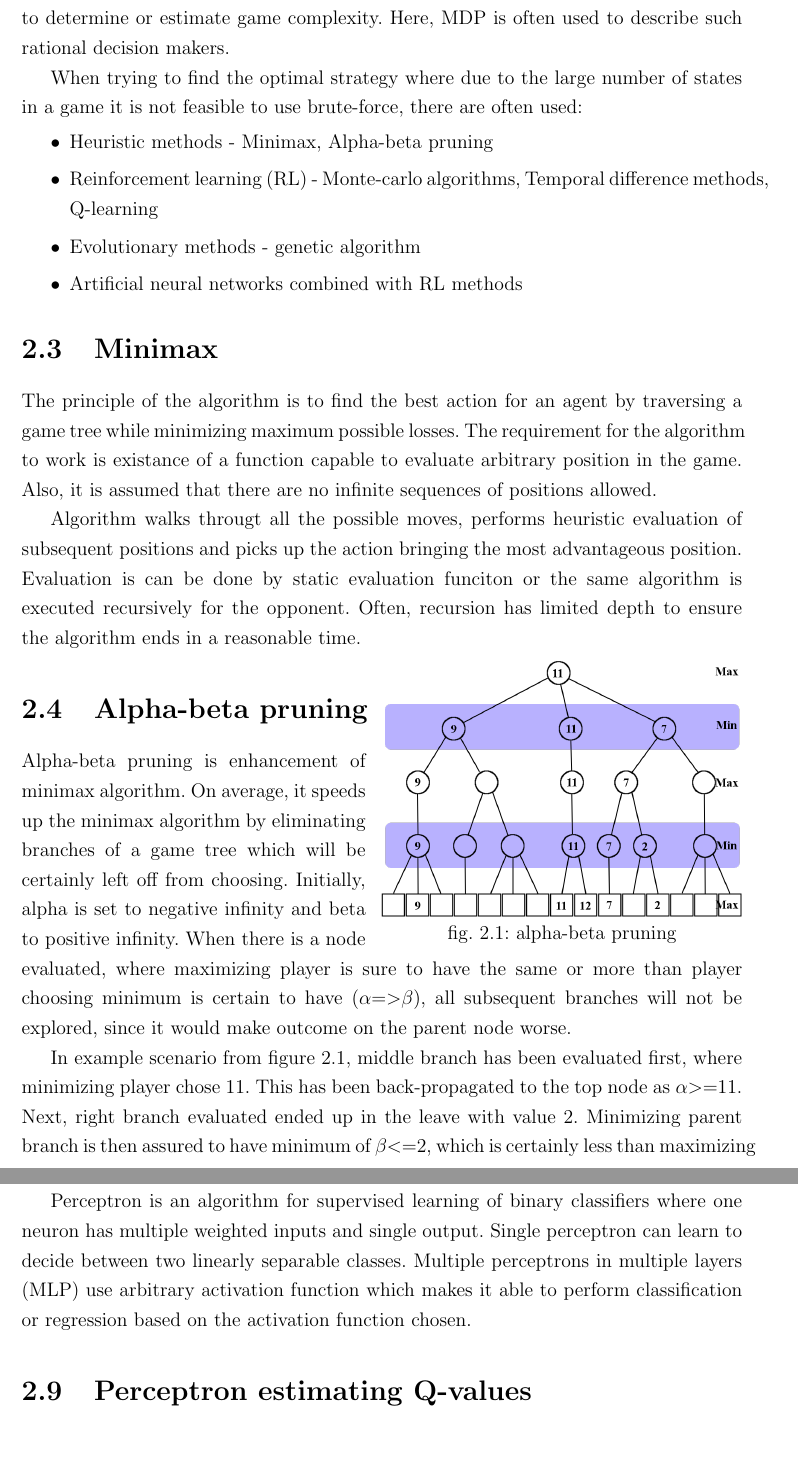
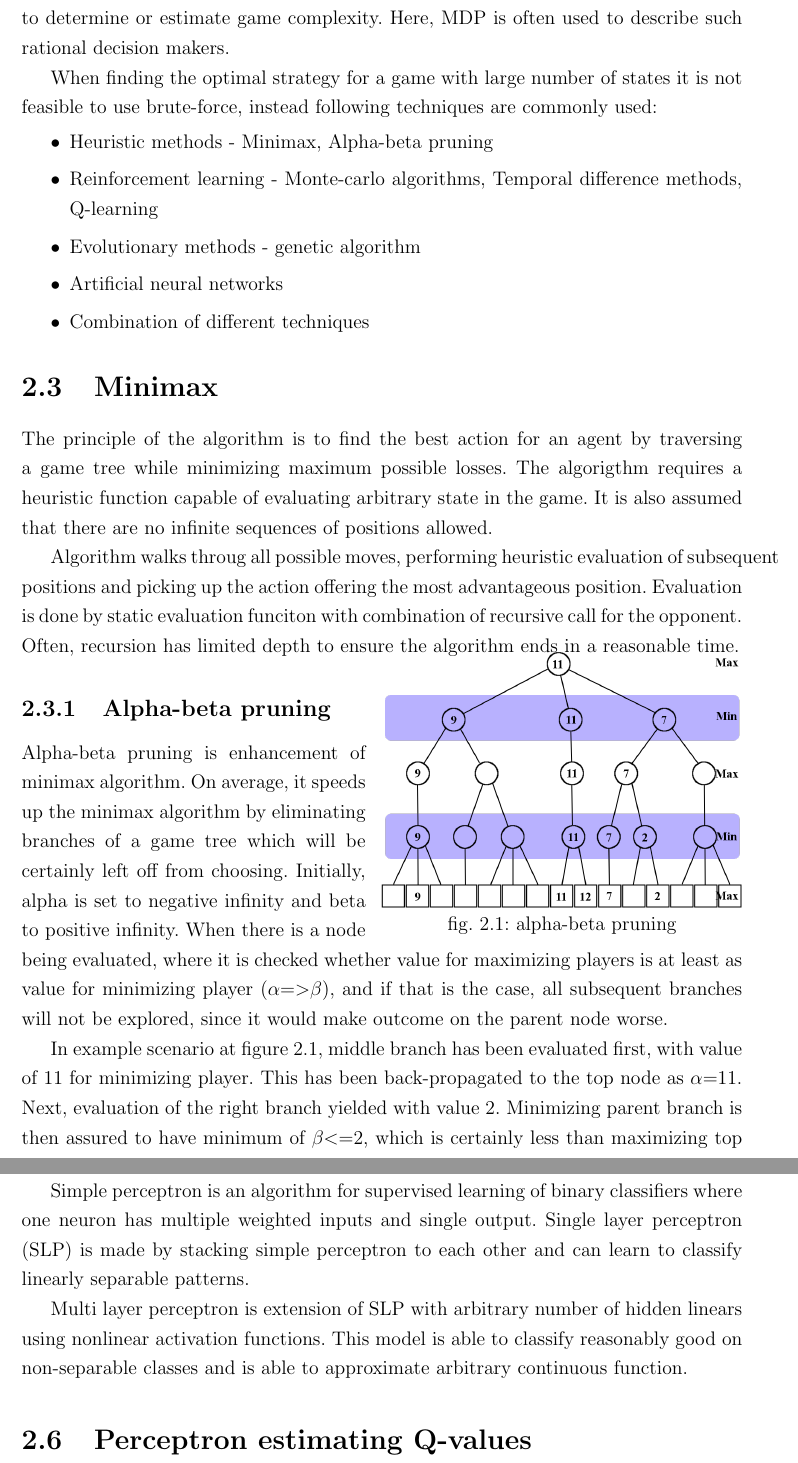
Before and after one commit to mrkvost/quoridor, a LaTeX thesis (thesis/document_src/main.tex, which reads thesis/document_src/02_theory.tex): two parts of pages 11 and 13 of 26, joined at a grey line, cut so that both start at the same text. Compiled offline with pdfLaTeX.

Commit message:
updated theory

```diff
--- a/thesis/document_src/02_theory.tex
+++ b/thesis/document_src/02_theory.tex
@@ -35,34 +35,35 @@ and also different strategies for given problems. Computational
 complexity theory is used to determine or estimate game complexity. Here, MDP
 is often used to describe such rational decision makers.
 
-When trying to find the optimal strategy where due to the large number
-of states in a game it is not feasible to use brute-force, there are often
-used:
+When finding the optimal strategy for a game with large number
+of states it is not feasible to use brute-force, instead following techniques
+are commonly used:
 \begin{itemize}
   \vspace*{-0.25cm}
   \setlength\itemsep{0cm}
   \item Heuristic methods - Minimax, Alpha-beta pruning
-  \item Reinforcement learning (RL) - Monte-carlo algorithms,
+  \item Reinforcement learning - Monte-carlo algorithms,
                                       Temporal difference methods, Q-learning
   \item Evolutionary methods - genetic algorithm
-  \item Artificial neural networks combined with RL methods
+  \item Artificial neural networks
+  \item Combination of different techniques
   \vspace*{-0.15cm}
 \end{itemize}
 
 \section{Minimax}
 The principle of the algorithm is to find the best action for an agent by
 traversing a game tree while minimizing maximum possible losses.
-The requirement for the algorithm to work is existance of a function capable to
-evaluate arbitrary position in the game. Also, it is assumed that there are no
-infinite sequences of positions allowed.
+The algorigthm requires a heuristic function capable of evaluating arbitrary
+state in the game. It is also assumed that there are no infinite sequences
+of positions allowed.
 
-Algorithm walks througt all the possible moves, performs heuristic evaluation
-of subsequent positions and picks up the action bringing the most advantageous
-position. Evaluation is can be done by static evaluation funciton or the same
-algorithm is executed recursively for the opponent. Often, recursion has
+Algorithm walks throug all possible moves, performing heuristic evaluation
+of subsequent positions and picking up the action offering the most
+advantageous position. Evaluation is done by static evaluation funciton with
+combination of recursive call for the opponent. Often, recursion has
 limited depth to ensure the algorithm ends in a reasonable time.
 
-\section{Alpha-beta pruning}
+\subsection{Alpha-beta pruning}
 \begin{wrapfigure}{r}{0.5\textwidth}
   \vspace*{-2.85cm}
   \centering
@@ -76,14 +77,14 @@ limited depth to ensure the algorithm ends in a reasonable time.
 Alpha-beta pruning is enhancement of minimax algorithm. On average, it
 speeds up the minimax algorithm by eliminating branches of a game tree which
 will be certainly left off from choosing. Initially, alpha is set to negative
-infinity and beta to positive infinity. When there is a node evaluated, where
-maximizing player is sure to have the same or more than player choosing
-minimum is certain to have ($\alpha{=>}\beta$), all subsequent branches will
-not be explored, since it would make outcome on the parent node worse.
+infinity and beta to positive infinity. When there is a node being evaluated,
+where it is checked whether value for maximizing players is at least as value
+for minimizing player ($\alpha{=>}\beta$), and if that is the case,
+all subsequent branches will not be explored, since it would make outcome
+on the parent node worse.
 
-
-In example scenario from figure \ref{fig:abp}, middle branch has been evaluated
-first, where minimizing player chose $11$. This has been back-propagated
-to the top node as $\alpha{>=}11$. Next, right branch evaluated ended up in the
-leave with value $2$. Minimizing parent branch is then assured to have minimum
+In example scenario at figure \ref{fig:abp}, middle branch has been evaluated
+first, with value of $11$ for minimizing player. This has been back-propagated
+to the top node as $\alpha{=}11$. Next, evaluation of the right branch yielded
+with value $2$. Minimizing parent branch is then assured to have minimum
 of $\beta{<=}2$, which is certainly less than maximizing top node can choose
@@ -161,15 +154,20 @@ other. These connections have weights that can be adjusted based on
 experience which makes the network capable of learning.
 
-Perceptron is an algorithm for supervised learning of binary classifiers
-where one neuron has multiple weighted inputs and single output. Single
-perceptron can learn to decide between two linearly separable
-classes. Multiple perceptrons in multiple layers (MLP) use arbitrary
-activation function which makes it able to perform classification or
-regression based on the activation function chosen.
+Simple perceptron is an algorithm for supervised learning of binary classifiers
+where one neuron has multiple weighted inputs and single output.
+Single layer perceptron (SLP) is made by stacking simple perceptron to each
+other and can learn to classify linearly separable patterns.
+
+Multi layer perceptron is extension of SLP with arbitrary number of hidden
+linears using nonlinear activation functions. This model is able to classify
+reasonably good on non-separable classes and is able to approximate arbitrary
+continuous function.
+
+
 
 \section{Perceptron estimating Q-values}
 \begin{wrapfigure}{r}{0.42\textwidth}
-  \vspace*{-1.15cm}
+  \vspace*{-0.95cm}
   \begin{equation}
     \label{eqn:otheloqupdate}
     \hat{Q}^{new}\!\leftarrow\!r_t\!+\!{\gamma}{\max_a}\,\hat{Q}(s_{t+1},\!a)
```
Also changed, not shown: thesis/document_src/02_theory.tex (42 more changed lines).
